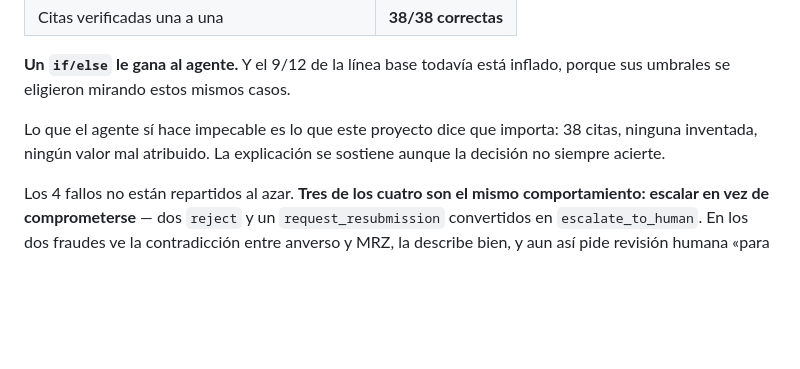
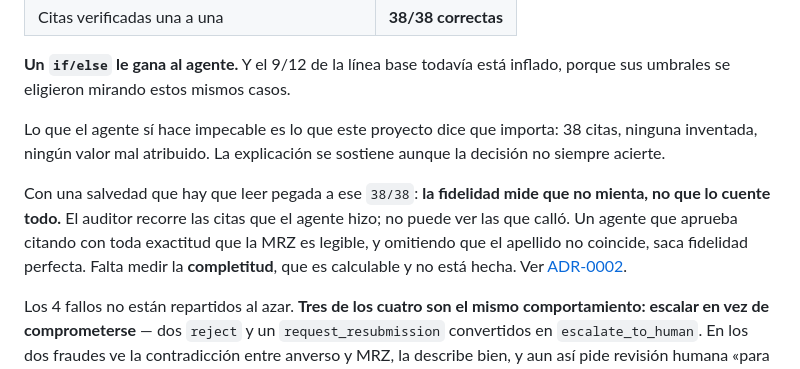
Before and after one commit to acromaticodiego/auditable-kyc-agent, a Markdown page: README.md, the part around the change. Rendered like a GitHub page; blank space fills up the shorter version.

```diff
--- a/README.md
+++ b/README.md
@@ -242,6 +242,13 @@ Lo que el agente sí hace impecable es lo que este proyecto dice que
 importa: 38 citas, ninguna inventada, ningún valor mal atribuido. La
 explicación se sostiene aunque la decisión no siempre acierte.
 
+Con una salvedad que hay que leer pegada a ese `38/38`: **la fidelidad mide
+que no mienta, no que lo cuente todo.** El auditor recorre las citas que el
+agente hizo; no puede ver las que calló. Un agente que aprueba citando con
+toda exactitud que la MRZ es legible, y omitiendo que el apellido no
+coincide, saca fidelidad perfecta. Falta medir la **completitud**, que es
+calculable y no está hecha. Ver [ADR-0002](docs/adr/0002-explicacion-auditable.md).
+
 Los 4 fallos no están repartidos al azar. **Tres de los cuatro son el mismo
 comportamiento: escalar en vez de comprometerse** — dos `reject` y un
 `request_resubmission` convertidos en `escalate_to_human`. En los dos
```
Also changed, not shown: docs/adr/0002-explicacion-auditable.md (+22 -0 lines).
